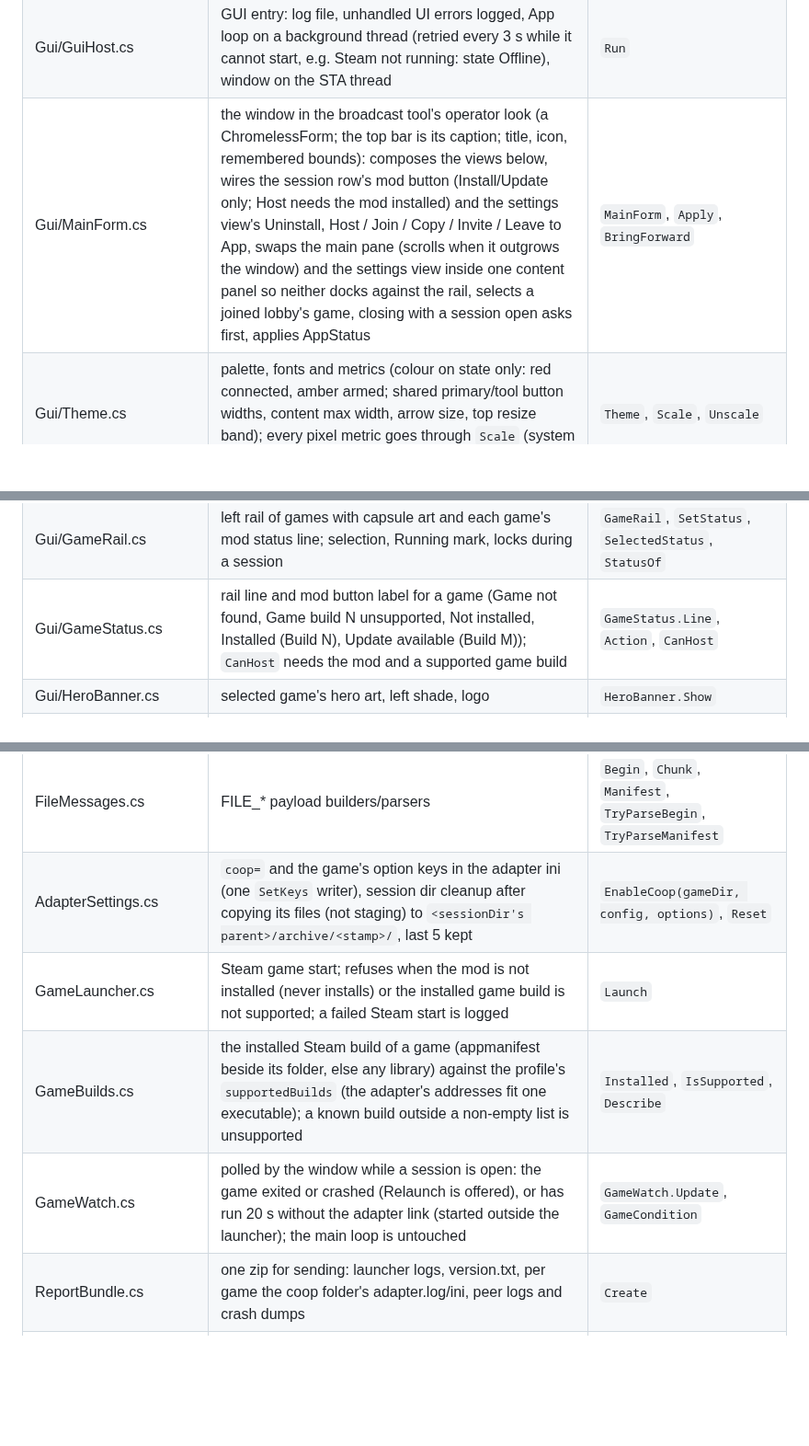
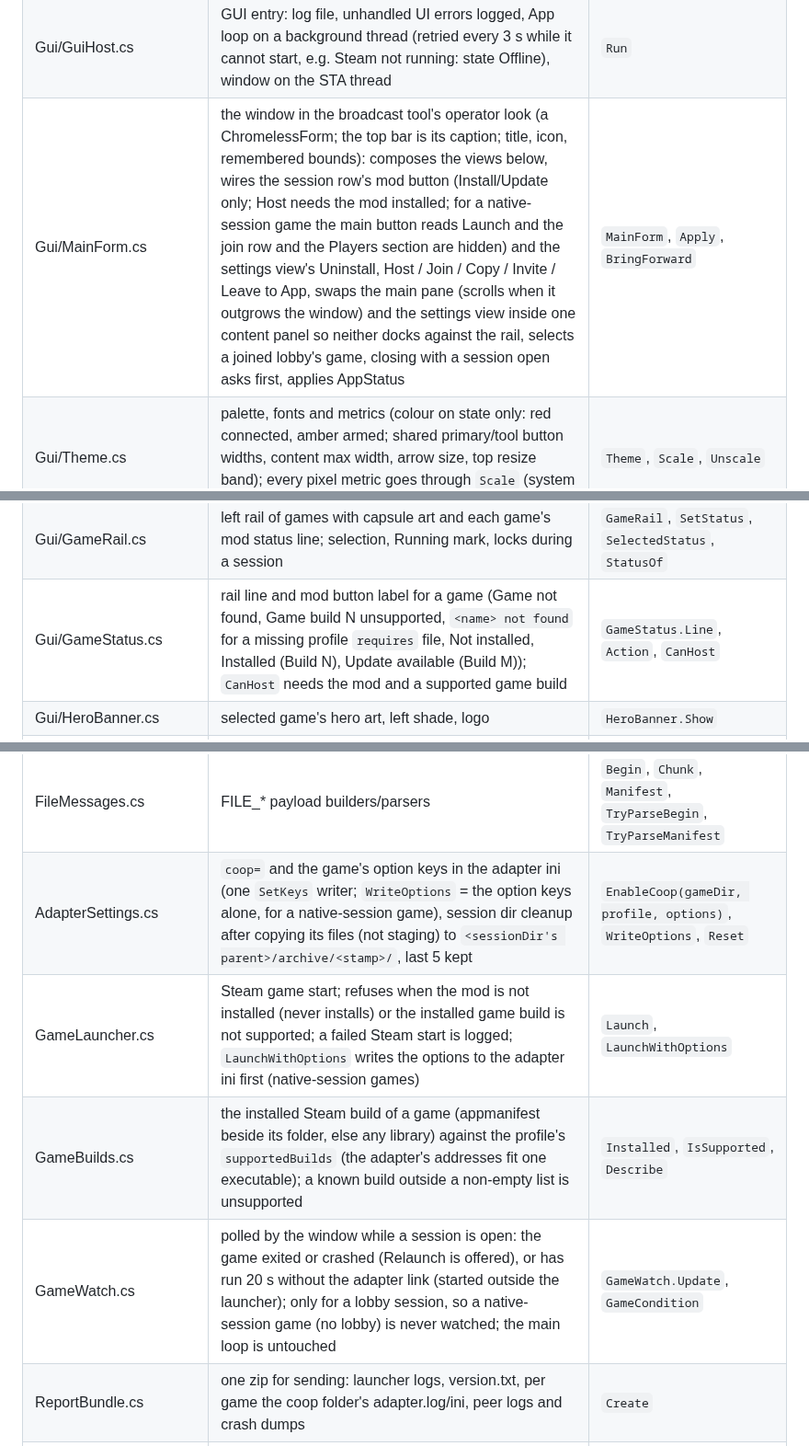
Before and after one commit to Precyse/RE0Together, a Markdown page: CODEMAP.md, 3 parts joined by grey strips. Shown at 92% size. GitHub-like rendering; blank space fills up the shorter version.

Commit message:
Docs: native session profiles in CODEMAP and the contract
Co-Authored-By: Claude Opus 5.5 <noreply@anthropic.com>
Claude-Session: https://claude.ai/code/session_015ZoX1xapYB5FfZ1fg6TE4a

```diff
--- a/CODEMAP.md
+++ b/CODEMAP.md
@@ -20,7 +20,7 @@ Spec: `docs/CONTRACT.md`. Tools: `tools/save_sync_test.py` (two local launchers,
 | GameFolders.cs | a game's folder: the settings override, else Steam's (`SteamLibrary.FindGameDir`) | `Find` |
 | ParentConsole.cs | command-line starts attach to the starting console (the exe is windowed, no console flash) | `Attach` |
 | Gui/GuiHost.cs | GUI entry: log file, unhandled UI errors logged, App loop on a background thread (retried every 3 s while it cannot start, e.g. Steam not running: state Offline), window on the STA thread | `Run` |
-| Gui/MainForm.cs | the window in the broadcast tool's operator look (a ChromelessForm; the top bar is its caption; title, icon, remembered bounds): composes the views below, wires the session row's mod button (Install/Update only; Host needs the mod installed) and the settings view's Uninstall, Host / Join / Copy / Invite / Leave to App, swaps the main pane (scrolls when it outgrows the window) and the settings view inside one content panel so neither docks against the rail, selects a joined lobby's game, closing with a session open asks first, applies AppStatus | `MainForm`, `Apply`, `BringForward` |
+| Gui/MainForm.cs | the window in the broadcast tool's operator look (a ChromelessForm; the top bar is its caption; title, icon, remembered bounds): composes the views below, wires the session row's mod button (Install/Update only; Host needs the mod installed; for a native-session game the main button reads Launch and the join row and the Players section are hidden) and the settings view's Uninstall, Host / Join / Copy / Invite / Leave to App, swaps the main pane (scrolls when it outgrows the window) and the settings view inside one content panel so neither docks against the rail, selects a joined lobby's game, closing with a session open asks first, applies AppStatus | `MainForm`, `Apply`, `BringForward` |
 | Gui/Theme.cs | palette, fonts and metrics (colour on state only: red connected, amber armed; shared primary/tool button widths, content max width, arrow size, top resize band); every pixel metric goes through `Scale` (system DPI) | `Theme`, `Scale`, `Unscale` |
 | Gui/Draw.cs | shared painting: text, paths (middle ellipsis), captions, lamps, arrows, separators, cover/fit images | `Draw.Cover`, `Draw.Lamp`, `Draw.Arrow`, `Draw.Path`, `Draw.Wrapped` |
 | Gui/ChromelessForm.cs | base window without the system title bar: WM_NCCALCSIZE gives the title bar to the client (maximized: client = work area), WM_NCHITTEST answers the top resize band and the caption strip; native side/bottom borders, shadow, Snap, Alt+F4, animations kept; size it with `SizeFromClientSize` | `ChromelessForm`, `CaptionHeight` |
@@ -30,7 +30,7 @@ Spec: `docs/CONTRACT.md`. Tools: `tools/save_sync_test.py` (two local launchers,
 | Gui/SteamArt.cs | a game's capsule, hero and logo from Steam's local librarycache | `SteamArt` |
 | Gui/TopBar.cs | top strip and title bar (its empty surface hit-tests transparent so the window drags by it): brand, newer launcher build on GitHub, build, state lamp and state, Settings (Back with a left arrow while open) and Update buttons (Update idle only), window buttons | `TopBar.Show`, `ShowAvailable`, `ShowSettingsOpen`, `SettingsButton`, `UpdateButton` |
 | Gui/GameRail.cs | left rail of games with capsule art and each game's mod status line; selection, Running mark, locks during a session | `GameRail`, `SetStatus`, `SelectedStatus`, `StatusOf` |
-| Gui/GameStatus.cs | rail line and mod button label for a game (Game not found, Game build N unsupported, Not installed, Installed (Build N), Update available (Build M)); `CanHost` needs the mod and a supported game build | `GameStatus.Line`, `Action`, `CanHost` |
+| Gui/GameStatus.cs | rail line and mod button label for a game (Game not found, Game build N unsupported, `<name> not found` for a missing profile `requires` file, Not installed, Installed (Build N), Update available (Build M)); `CanHost` needs the mod and a supported game build | `GameStatus.Line`, `Action`, `CanHost` |
 | Gui/HeroBanner.cs | selected game's hero art, left shade, logo | `HeroBanner.Show` |
 | Gui/PlayerSlots.cs | one outlined cell per seat: lamp, name over character (seat order given by the caller, host first), role and partner ping on the right | `PlayerSlots.Show` |
 | Gui/FlatButton.cs | flat squared button: Primary, Normal, Ghost; optional arrow before the label (Back) | `FlatButton` |
@@ -71,10 +71,10 @@ Spec: `docs/CONTRACT.md`. Tools: `tools/save_sync_test.py` (two local launchers,
 | SaveWatcher.cs | host: FileSystemWatcher on the save folder; reports a changed save once it has been quiet for 3 s (retry by touching it again) | `Touch`, `TakeSettled` |
 | SaveReceiver.cs | guest: temp file, sha256 check, move into session dir (or the profile's `guestSaveDir`), FILE_ACK; expects the profile's list or the host's manifest; after the first full set, later files go to `<sessionDir>/staging` and `PromoteStaged` moves them into the session dir | `OnFrame`, `Complete`, `PromoteStaged` |
 | FileMessages.cs | FILE_* payload builders/parsers | `Begin`, `Chunk`, `Manifest`, `TryParseBegin`, `TryParseManifest` |
-| AdapterSettings.cs | `coop=` and the game's option keys in the adapter ini (one `SetKeys` writer), session dir cleanup after copying its files (not staging) to `<sessionDir's parent>/archive/<stamp>/`, last 5 kept | `EnableCoop(gameDir, config, options)`, `Reset` |
-| GameLauncher.cs | Steam game start; refuses when the mod is not installed (never installs) or the installed game build is not supported; a failed Steam start is logged | `Launch` |
+| AdapterSettings.cs | `coop=` and the game's option keys in the adapter ini (one `SetKeys` writer; `WriteOptions` = the option keys alone, for a native-session game), session dir cleanup after copying its files (not staging) to `<sessionDir's parent>/archive/<stamp>/`, last 5 kept | `EnableCoop(gameDir, profile, options)`, `WriteOptions`, `Reset` |
+| GameLauncher.cs | Steam game start; refuses when the mod is not installed (never installs) or the installed game build is not supported; a failed Steam start is logged; `LaunchWithOptions` writes the options to the adapter ini first (native-session games) | `Launch`, `LaunchWithOptions` |
 | GameBuilds.cs | the installed Steam build of a game (appmanifest beside its folder, else any library) against the profile's `supportedBuilds` (the adapter's addresses fit one executable); a known build outside a non-empty list is unsupported | `Installed`, `IsSupported`, `Describe` |
-| GameWatch.cs | polled by the window while a session is open: the game exited or crashed (Relaunch is offered), or has run 20 s without the adapter link (started outside the launcher); the main loop is untouched | `GameWatch.Update`, `GameCondition` |
+| GameWatch.cs | polled by the window while a session is open: the game exited or crashed (Relaunch is offered), or has run 20 s without the adapter link (started outside the launcher); only for a lobby session, so a native-session game (no lobby) is never watched; the main loop is untouched | `GameWatch.Update`, `GameCondition` |
 | ReportBundle.cs | one zip for sending: launcher logs, version.txt, per game the coop folder's adapter.log/ini, peer logs and crash dumps | `Create` |
 | SteamLibrary.cs | game folder and installed build id from libraryfolders.vdf + appmanifest | `FindGameDir`, `InstalledBuild(appId, gameDir)` |
 | RepoPaths.cs | repo root / games dir discovery | |
```
Also changed, not shown: other parts of CODEMAP.md (+5 -5 lines), docs/CONTRACT.md (+6 -3 lines).
